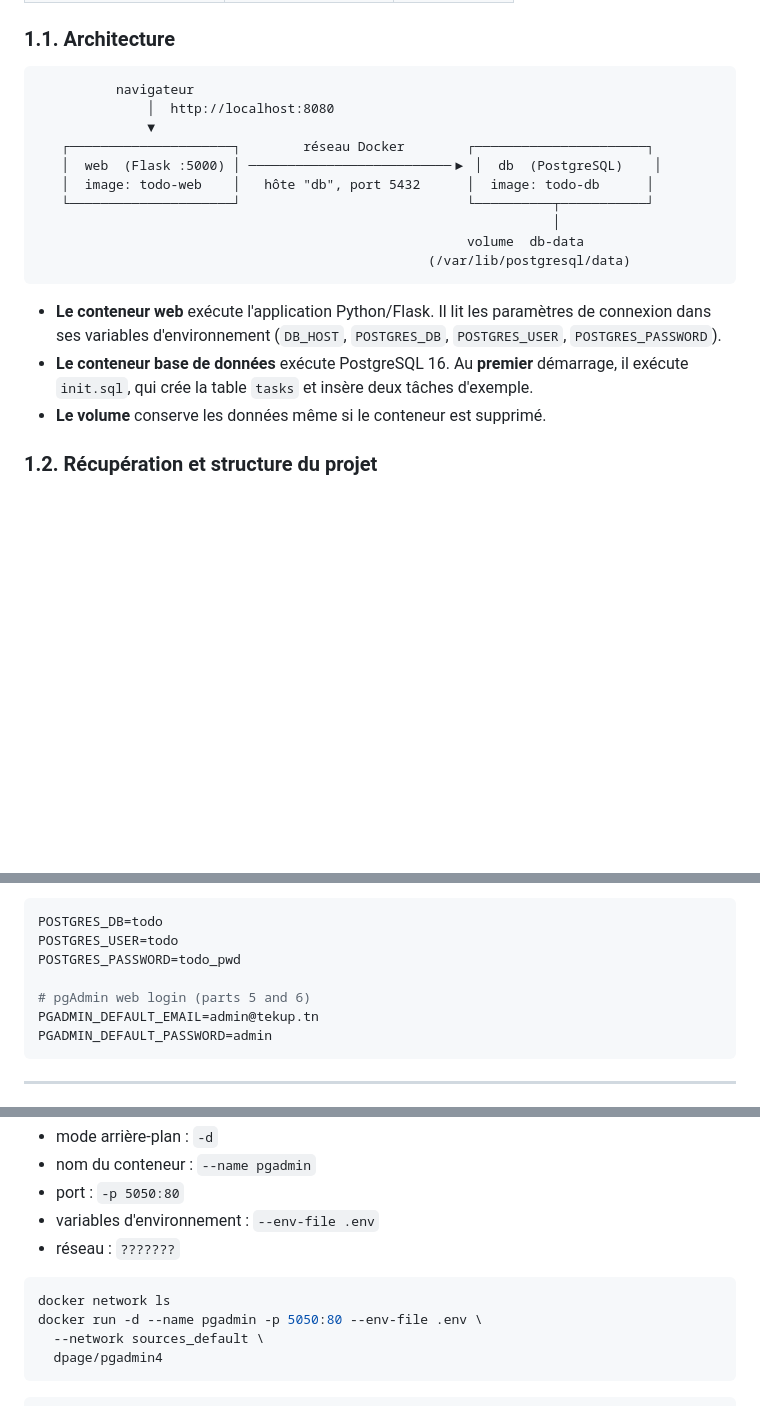
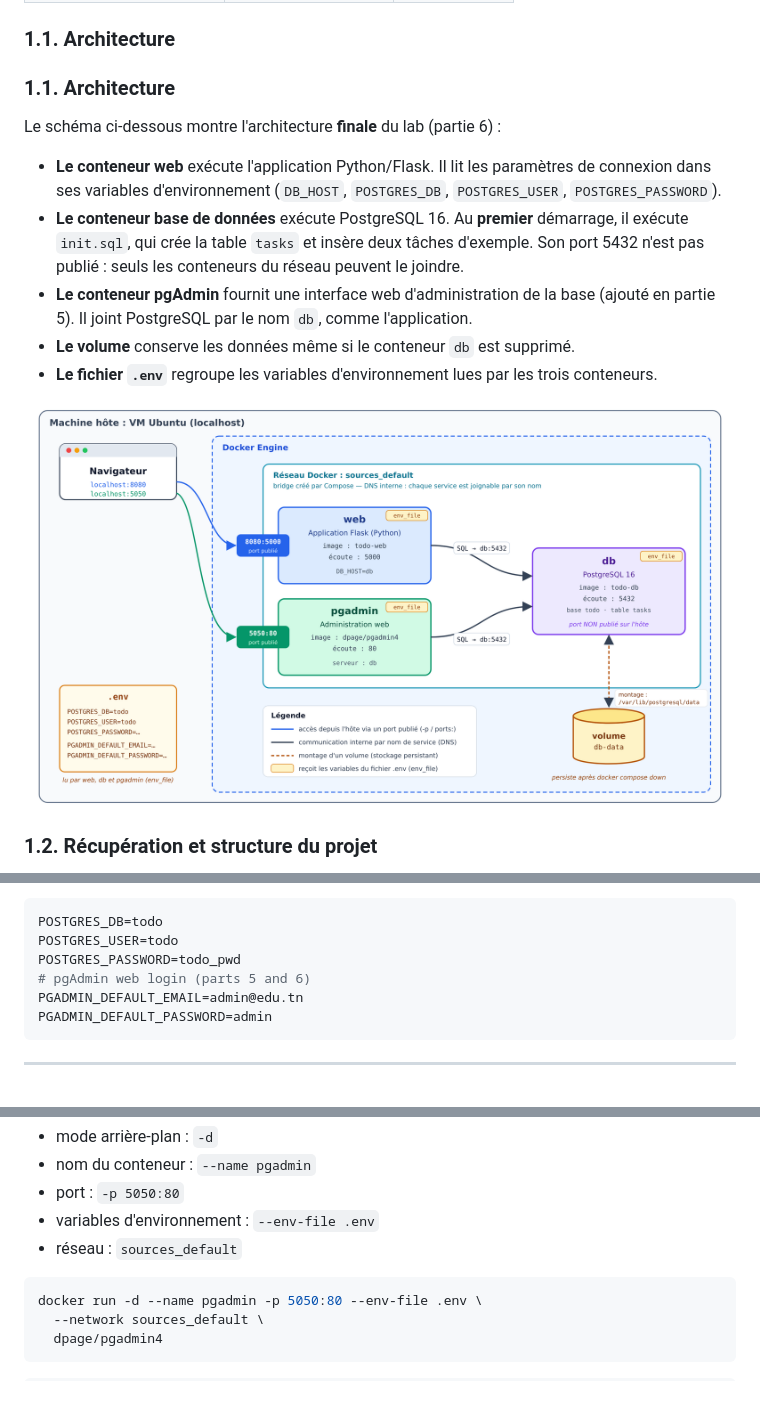
Before and after one commit to maymounabensaid/docker-labs, a Markdown page: lab04/README.md, 3 parts joined by grey strips. Rendered like a GitHub page; pictures changed too: lab04/images/architecture-lab04.png (added); blank space fills up the shorter version.

Commit message:
lab04: add architecture diagram and update README

````diff
--- a/lab04/README.md
+++ b/lab04/README.md
@@ -26,22 +26,17 @@ On considère une application web de **gestion de tâches (To-Do list)** qui agi
 
 ### 1.1. Architecture
 
-```
-          navigateur
-              │  http://localhost:8080
-              ▼
-   ┌─────────────────────┐        réseau Docker        ┌──────────────────────┐
-   │  web  (Flask :5000) │ ──────────────────────────▶ │  db  (PostgreSQL)    │
-   │  image: todo-web    │   hôte "db", port 5432      │  image: todo-db      │
-   └─────────────────────┘                             └──────────┬───────────┘
-                                                                  │
-                                                       volume  db-data
-                                                  (/var/lib/postgresql/data)
-```
+### 1.1. Architecture
 
+Le schéma ci-dessous montre l'architecture **finale** du lab (partie 6) :
 - **Le conteneur web** exécute l'application Python/Flask. Il lit les paramètres de connexion dans ses variables d'environnement (`DB_HOST`, `POSTGRES_DB`, `POSTGRES_USER`, `POSTGRES_PASSWORD`).
-- **Le conteneur base de données** exécute PostgreSQL 16. Au **premier** démarrage, il exécute `init.sql`, qui crée la table `tasks` et insère deux tâches d'exemple.
-- **Le volume** conserve les données même si le conteneur est supprimé.
+- **Le conteneur base de données** exécute PostgreSQL 16. Au **premier** démarrage, il exécute `init.sql`, qui crée la table `tasks` et insère deux tâches d'exemple. Son port 5432 n'est pas publié : seuls les conteneurs du réseau peuvent le joindre.
+- **Le conteneur pgAdmin** fournit une interface web d'administration de la base (ajouté en partie 5). Il joint PostgreSQL par le nom `db`, comme l'application.
+- **Le volume** conserve les données même si le conteneur `db` est supprimé.
+- **Le fichier `.env`** regroupe les variables d'environnement lues par les trois conteneurs.
+
+![Architecture du lab 04](images/architecture-lab04.png)
+
 ### 1.2. Récupération et structure du projet
 
 Téléchargez le dossier `sources/` dans votre répertoire personnel (copiez-collez la commande entière) :
@@ -82,9 +77,8 @@ nano .env
 POSTGRES_DB=todo
 POSTGRES_USER=todo
 POSTGRES_PASSWORD=todo_pwd
-
 # pgAdmin web login (parts 5 and 6)
-PGADMIN_DEFAULT_EMAIL=admin@tekup.tn
+PGADMIN_DEFAULT_EMAIL=admin@edu.tn
 PGADMIN_DEFAULT_PASSWORD=admin
 ```
 
@@ -323,11 +317,9 @@ Démarrez le conteneur `pgadmin` à partir de l'image `dpage/pgadmin4` avec les
 - nom du conteneur : `--name pgadmin`
 - port : `-p 5050:80`
 - variables d'environnement : `--env-file .env`
-- réseau : `???????`
-
+- réseau : `sources_default`
 
 ```bash
-docker network ls
 docker run -d --name pgadmin -p 5050:80 --env-file .env \
   --network sources_default \
   dpage/pgadmin4
````
Also changed, not shown: other parts of lab04/README.md (+14 -14 lines), 1 other file.
